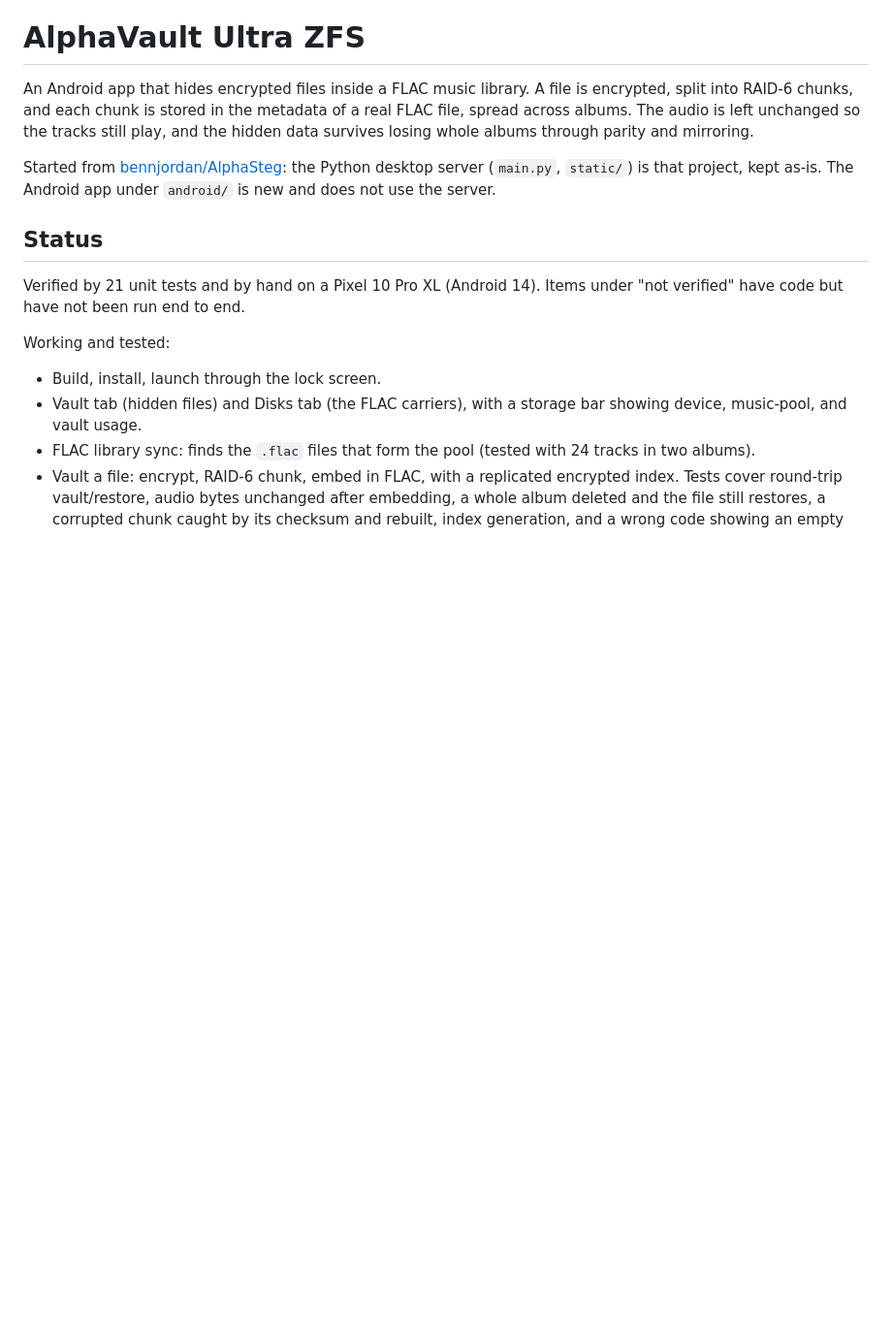
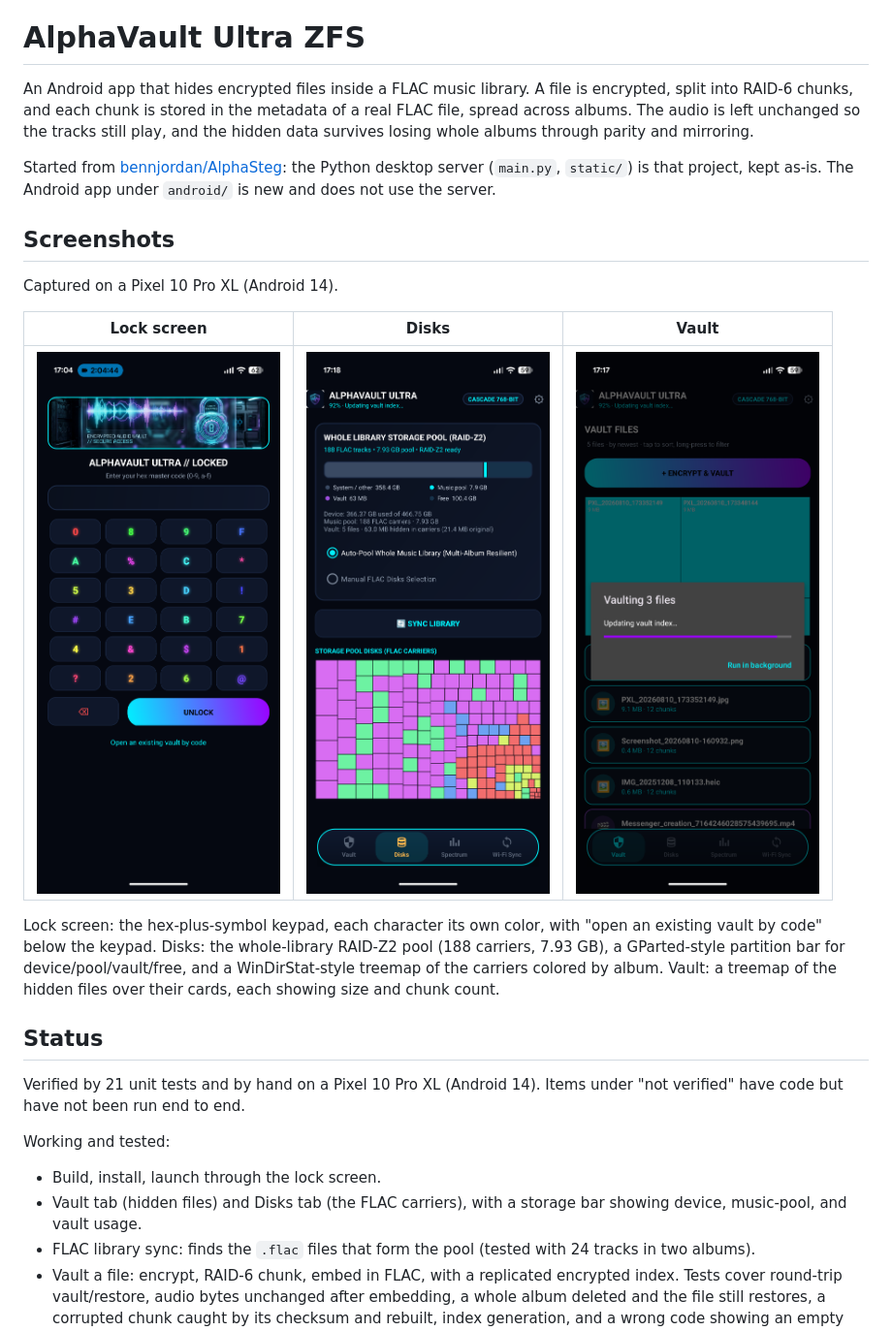
Before and after one commit to sworrl/AlphaVault-Ultra-ZFS, a Markdown page: README.md, the part around the change. Shown at 97% size. Rendered like a GitHub page; pictures changed too: docs/screenshots/01-lock.png (added), docs/screenshots/02-vault.png (added), docs/screenshots/03-disks.png (added); blank space fills up the shorter version.

Commit message:
Add real device screenshots (Pixel 10 Pro XL): lock, disks, vault

```diff
--- a/README.md
+++ b/README.md
@@ -9,6 +9,20 @@ mirroring.
 Started from [bennjordan/AlphaSteg](https://github.com/bennjordan/AlphaSteg): the
 Python desktop server (`main.py`, `static/`) is that project, kept as-is. The
 Android app under `android/` is new and does not use the server.
+
+## Screenshots
+
+Captured on a Pixel 10 Pro XL (Android 14).
+
+| Lock screen | Disks | Vault |
+|---|---|---|
+| ![Lock screen with per-character colored keypad](docs/screenshots/01-lock.png) | ![Disks view: RAID-Z2 pool, partition bar, and a treemap of the FLAC carriers](docs/screenshots/03-disks.png) | ![Vault view: treemap and file cards](docs/screenshots/02-vault.png) |
+
+Lock screen: the hex-plus-symbol keypad, each character its own color, with "open
+an existing vault by code" below the keypad. Disks: the whole-library RAID-Z2 pool
+(188 carriers, 7.93 GB), a GParted-style partition bar for device/pool/vault/free,
+and a WinDirStat-style treemap of the carriers colored by album. Vault: a treemap
+of the hidden files over their cards, each showing size and chunk count.
 
 ## Status
 
```
